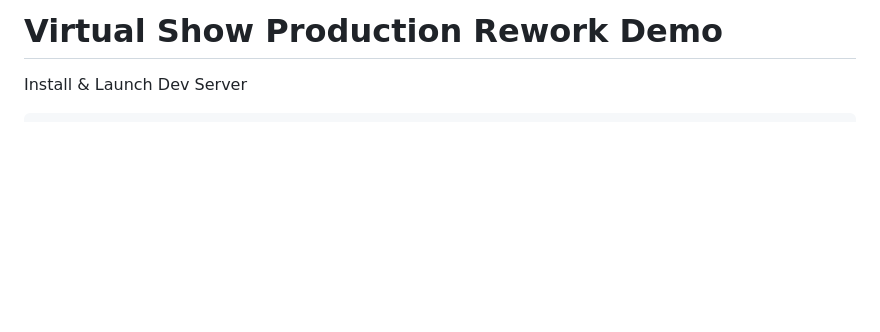
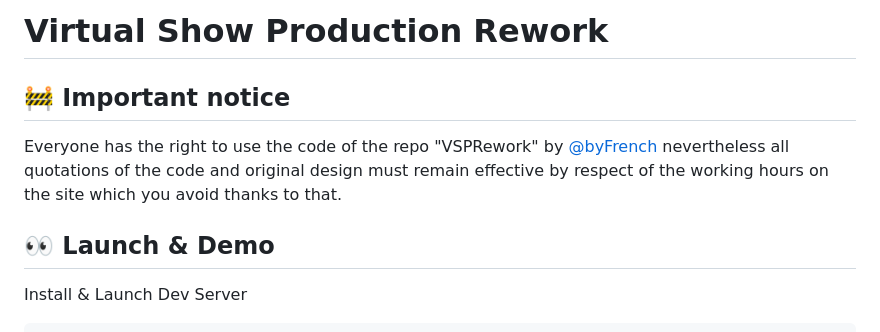
Before and after one commit to sakynasty/TalkShowTemplate, a Markdown page: README.md, the part around the change. Drawn GitHub-style; blank space fills up the shorter version.

Commit message:
🚧 Add "Important notice"

````diff
--- a/README.md
+++ b/README.md
@@ -1,5 +1,9 @@
-# Virtual Show Production Rework Demo
+# Virtual Show Production Rework
 
+## 🚧 Important notice
+Everyone has the right to use the code of the repo "VSPRework" by [@byFrench](https://github.com/byFrench) nevertheless all quotations of the code and original design must remain effective by respect of the working hours on the site which you avoid thanks to that.
+
+## 👀 Launch & Demo
 Install & Launch Dev Server
 ```cmd
 git clone https://github.com/byFrench/VSPRework
````
